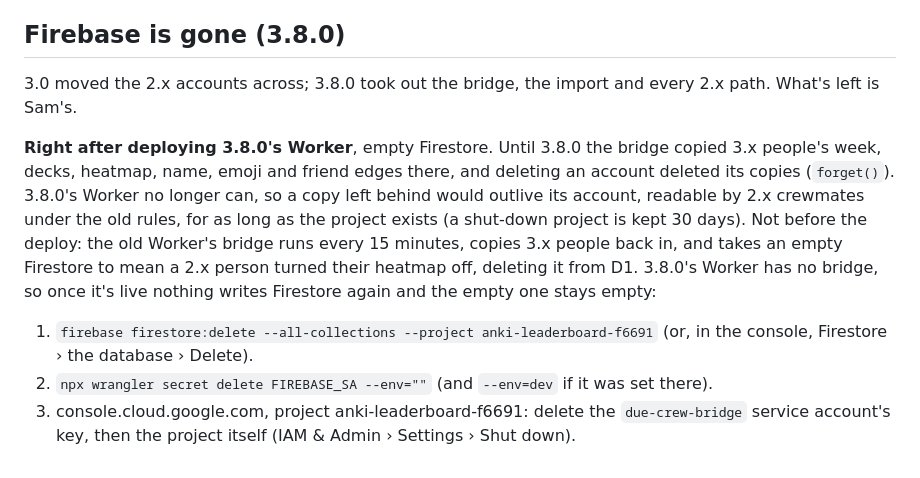
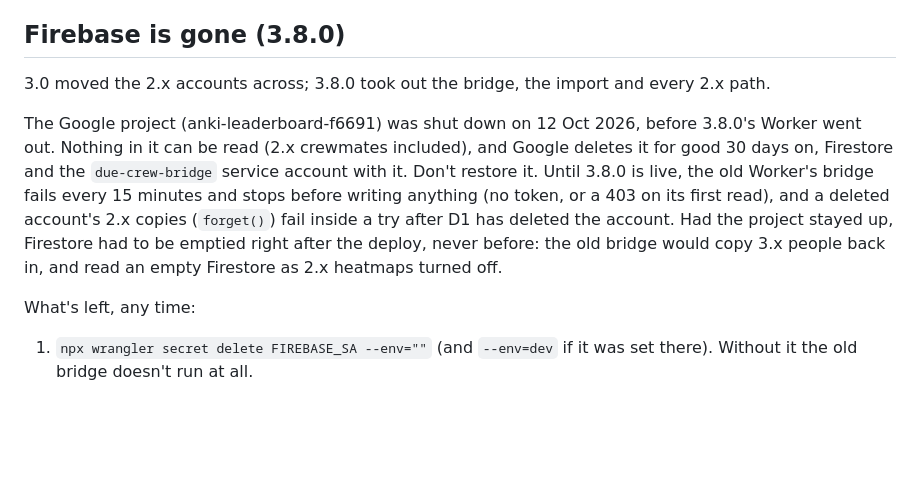
Before and after one commit to sammyc2472/due-crew, a Markdown page: docs/cloudflare-setup.md, the part around the change. GitHub-like rendering; blank space fills up the shorter version.

Commit message:
Firebase: the project is shut down; what's left is one secret
The Google project was shut down before 3.8.0's Worker went out. Its
data can't be read and goes for good in 30 days. Until the deploy, the
old bridge fails before writing anything (no token, or a 403 on its
first read), and forget() fails inside a try after D1 has deleted the
account. What's left: wrangler secret delete FIREBASE_SA.

Co-Authored-By: Claude Opus 5.5 <noreply@anthropic.com>
Claude-Session: https://claude.ai/code/session_01T9RYS9itCJ3KTL7nGa5aCe

```diff
--- a/docs/cloudflare-setup.md
+++ b/docs/cloudflare-setup.md
@@ -113,23 +113,20 @@ attach a custom domain over one.
 ## Firebase is gone (3.8.0)
 
 3.0 moved the 2.x accounts across; 3.8.0 took out the bridge, the import
-and every 2.x path. What's left is Sam's.
+and every 2.x path.
 
-**Right after deploying 3.8.0's Worker**, empty Firestore. Until 3.8.0 the
-bridge copied 3.x people's week, decks, heatmap, name, emoji and friend
-edges there, and deleting an account deleted its copies (`forget()`).
-3.8.0's Worker no longer can, so a copy left behind would outlive its
-account, readable by 2.x crewmates under the old rules, for as long as
-the project exists (a shut-down project is kept 30 days). Not before the
-deploy: the old Worker's bridge runs every 15 minutes, copies 3.x people
-back in, and takes an empty Firestore to mean a 2.x person turned their
-heatmap off, deleting it from D1. 3.8.0's Worker has no bridge, so once
-it's live nothing writes Firestore again and the empty one stays empty:
+The Google project (anki-leaderboard-f6691) was shut down on 12 Oct 2026,
+before 3.8.0's Worker went out. Nothing in it can be read (2.x crewmates
+included), and Google deletes it for good 30 days on, Firestore and the
+`due-crew-bridge` service account with it. Don't restore it. Until 3.8.0
+is live, the old Worker's bridge fails every 15 minutes and stops before
+writing anything (no token, or a 403 on its first read), and a deleted
+account's 2.x copies (`forget()`) fail inside a try after D1 has
+deleted the account. Had the project stayed up, Firestore had to be emptied
+right after the deploy, never before: the old bridge would copy 3.x people
+back in, and read an empty Firestore as 2.x heatmaps turned off.
 
-1. `firebase firestore:delete --all-collections --project anki-leaderboard-f6691`
-   (or, in the console, Firestore › the database › Delete).
-2. `npx wrangler secret delete FIREBASE_SA --env=""` (and `--env=dev` if
-   it was set there).
-3. console.cloud.google.com, project anki-leaderboard-f6691: delete the
-   `due-crew-bridge` service account's key, then the project itself
-   (IAM & Admin › Settings › Shut down).
+What's left, any time:
+
+1. `npx wrangler secret delete FIREBASE_SA --env=""` (and `--env=dev` if
+   it was set there). Without it the old bridge doesn't run at all.
```
Also changed, not shown: docs/history.md (+3 -4 lines).
